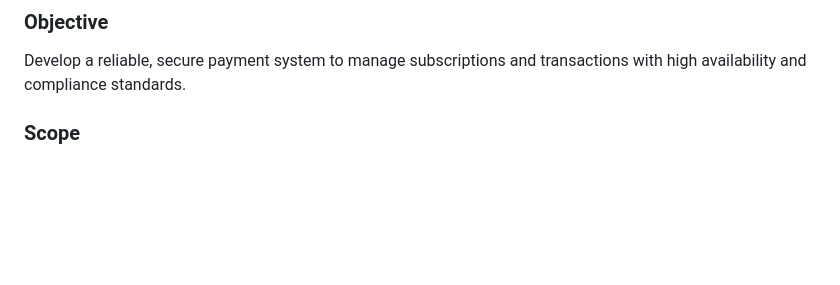
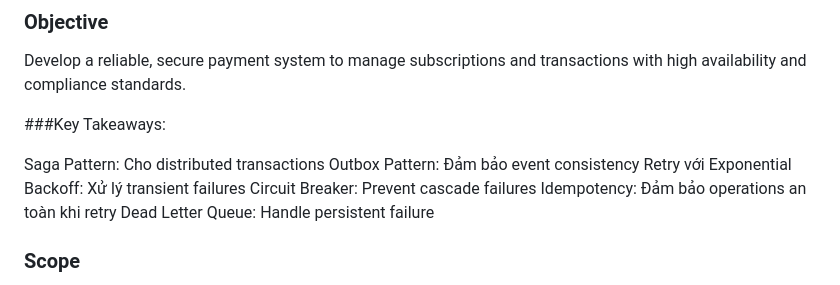
Before and after one commit to devsirose/Radar-Trade-System, a Markdown page: rts-payment-service/requirement.md, the part around the change. GitHub-like rendering; blank space fills up the shorter version.

Commit message:
updated key takeaways requirement.md

```diff
--- a/rts-payment-service/requirement.md
+++ b/rts-payment-service/requirement.md
@@ -4,6 +4,16 @@
 
 ### Objective
 Develop a reliable, secure payment system to manage subscriptions and transactions with high availability and compliance standards.
+
+###Key Takeaways:
+
+Saga Pattern: Cho distributed transactions
+Outbox Pattern: Đảm bảo event consistency
+Retry với Exponential Backoff: Xử lý transient failures
+Circuit Breaker: Prevent cascade failures
+Idempotency: Đảm bảo operations an toàn khi retry
+Dead Letter Queue: Handle persistent failure
+
 
 ### Scope
 - Subscription lifecycle management
```
